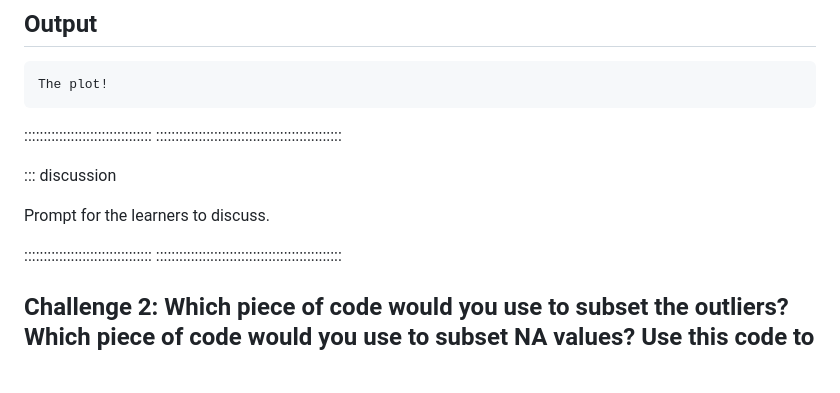
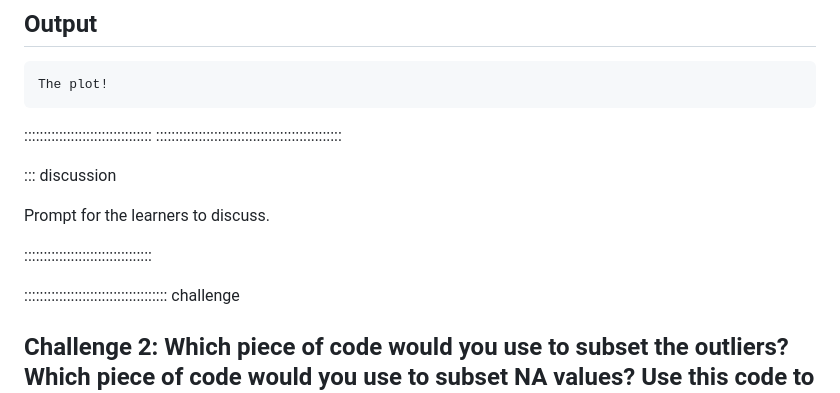
Before and after one commit to AIMS-Project/timeseries_in_R, a Markdown page: episodes/CleanDataCollectedFromTheField.md, the part around the change. Drawn GitHub-style; blank space fills up the shorter version.

```diff
--- a/episodes/CleanDataCollectedFromTheField.md
+++ b/episodes/CleanDataCollectedFromTheField.md
@@ -62,7 +62,8 @@ The plot!
 Prompt for the learners to discuss.
 
 :::::::::::::::::::::::::::::::::
-::::::::::::::::::::::::::::::::::::::::::::::::
+
+::::::::::::::::::::::::::::::::::::: challenge
 
 ## Challenge 2: Which piece of code would you use to subset the outliers? Which piece of code would you use to subset NA values? Use this code to change outliers to NA.
 
```
